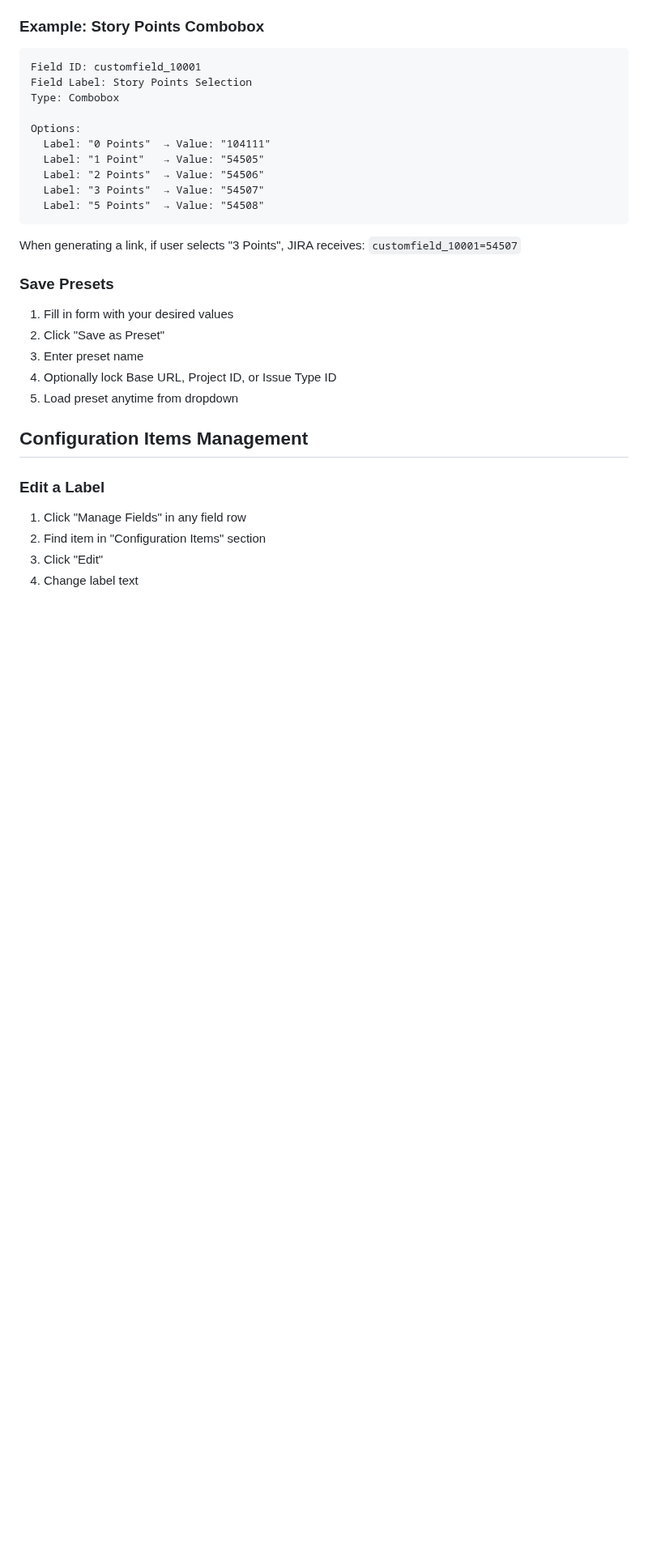
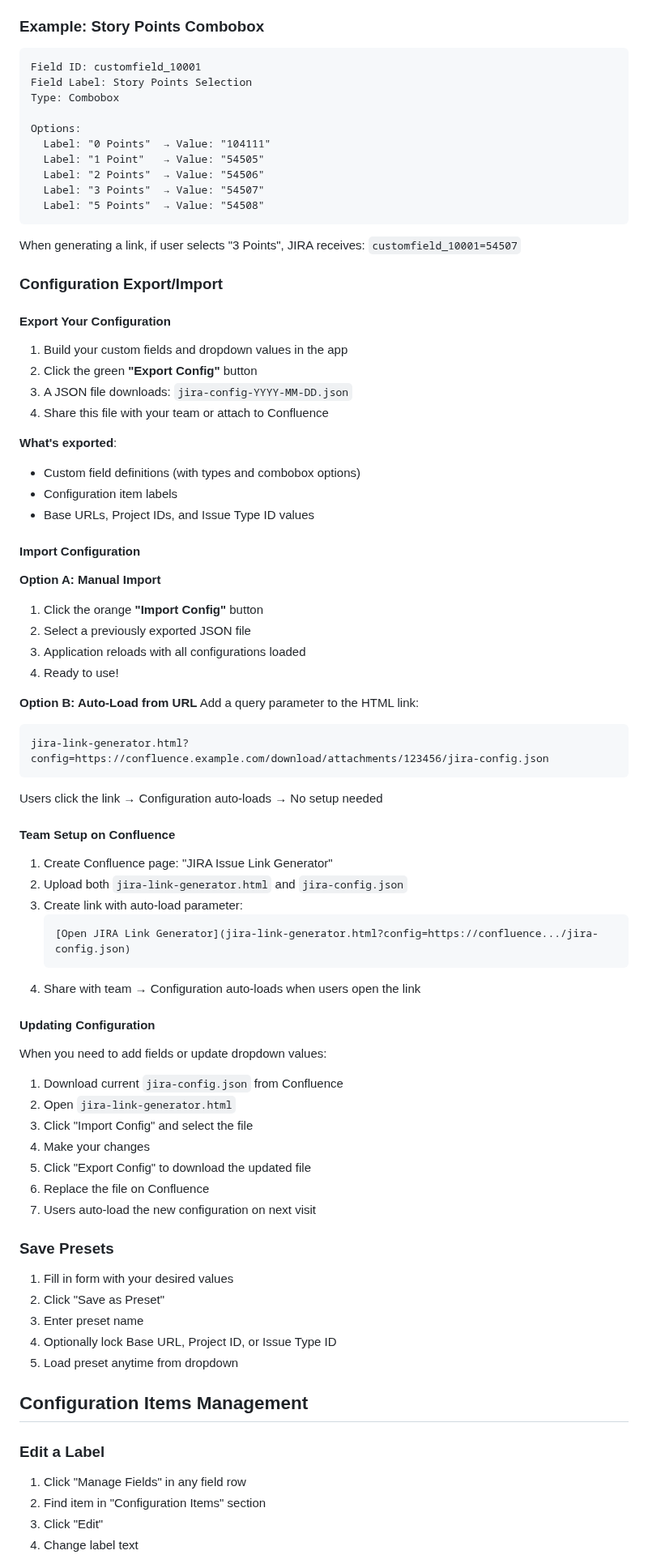
Before and after one commit to mikejsmith1985/jira-html-parser, a Markdown page: README.md, the part around one of its changes. Shown at 81% size. GitHub-like rendering; blank space fills up the shorter version.

Commit message:
docs: Update README with export/import feature details
- Add export/import feature to Features section
- Add Configuration Export/Import section with usage instructions
- Document manual import, auto-load, and Confluence setup
- Explain configuration update process
- Add 4 new export/import documentation links
- Update version history with export/import details
- Highlight no-API, no-backend advantage

````diff
--- a/README.md
+++ b/README.md
@@ -119,6 +127,57 @@ Options:
 When generating a link, if user selects "3 Points",
 JIRA receives: `customfield_10001=54507`
 
+### Configuration Export/Import
+
+#### Export Your Configuration
+
+1. Build your custom fields and dropdown values in the app
+2. Click the green **"Export Config"** button
+3. A JSON file downloads: `jira-config-YYYY-MM-DD.json`
+4. Share this file with your team or attach to Confluence
+
+**What's exported**:
+- Custom field definitions (with types and combobox options)
+- Configuration item labels
+- Base URLs, Project IDs, and Issue Type ID values
+
+#### Import Configuration
+
+**Option A: Manual Import**
+1. Click the orange **"Import Config"** button
+2. Select a previously exported JSON file
+3. Application reloads with all configurations loaded
+4. Ready to use!
+
+**Option B: Auto-Load from URL**
+Add a query parameter to the HTML link:
+```
+jira-link-generator.html?config=https://confluence.example.com/download/attachments/123456/jira-config.json
+```
+
+Users click the link → Configuration auto-loads → No setup needed
+
+#### Team Setup on Confluence
+
+1. Create Confluence page: "JIRA Issue Link Generator"
+2. Upload both `jira-link-generator.html` and `jira-config.json`
+3. Create link with auto-load parameter:
+   ```
+   [Open JIRA Link Generator](jira-link-generator.html?config=https://confluence.../jira-config.json)
+   ```
+4. Share with team → Configuration auto-loads when users open the link
+
+#### Updating Configuration
+
+When you need to add fields or update dropdown values:
+1. Download current `jira-config.json` from Confluence
+2. Open `jira-link-generator.html`
+3. Click "Import Config" and select the file
+4. Make your changes
+5. Click "Export Config" to download the updated file
+6. Replace the file on Confluence
+7. Users auto-load the new configuration on next visit
+
 ### Save Presets
 
 1. Fill in form with your desired values
````
Also changed, not shown: other parts of README.md (+20 -1 lines).
